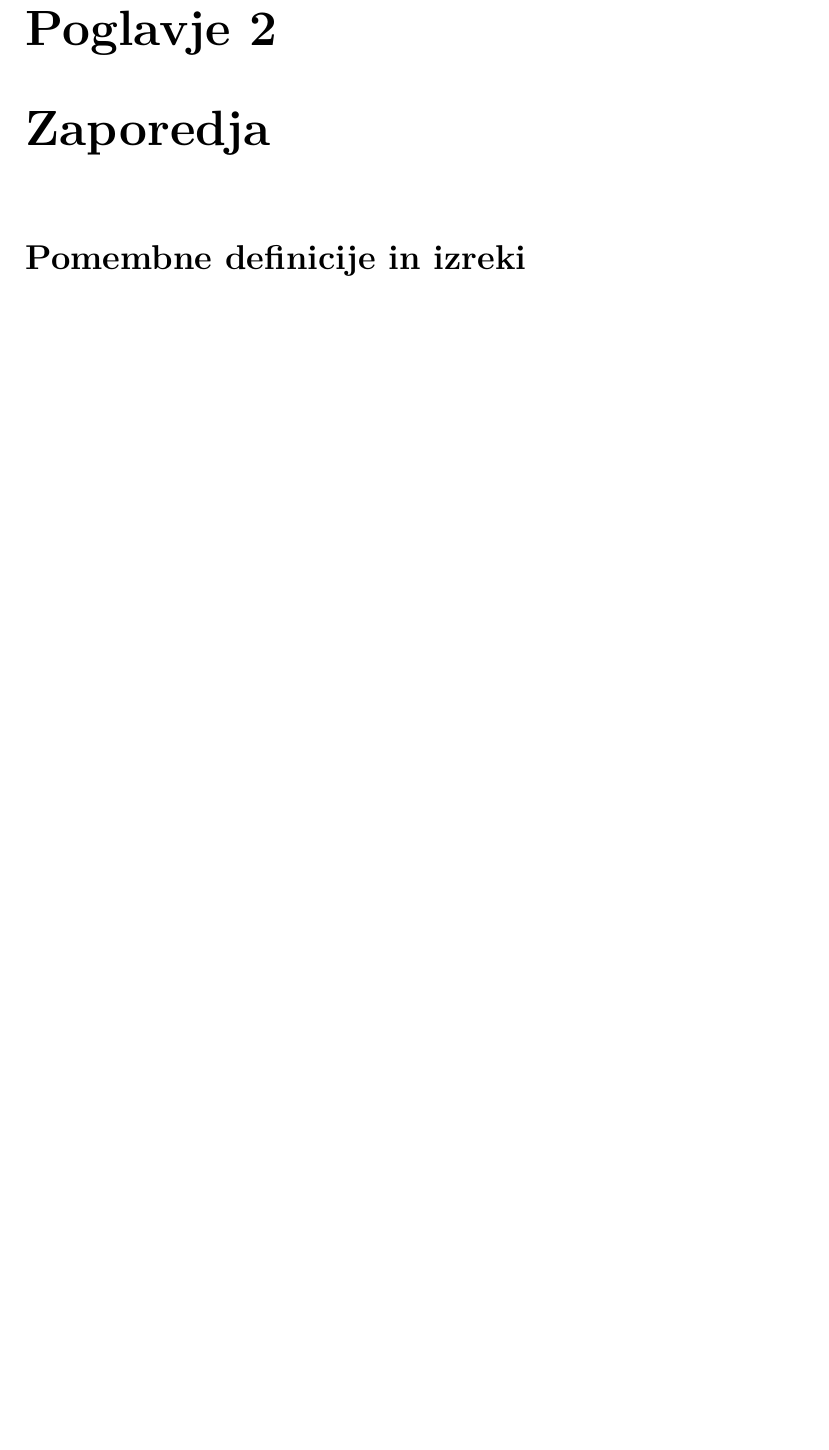
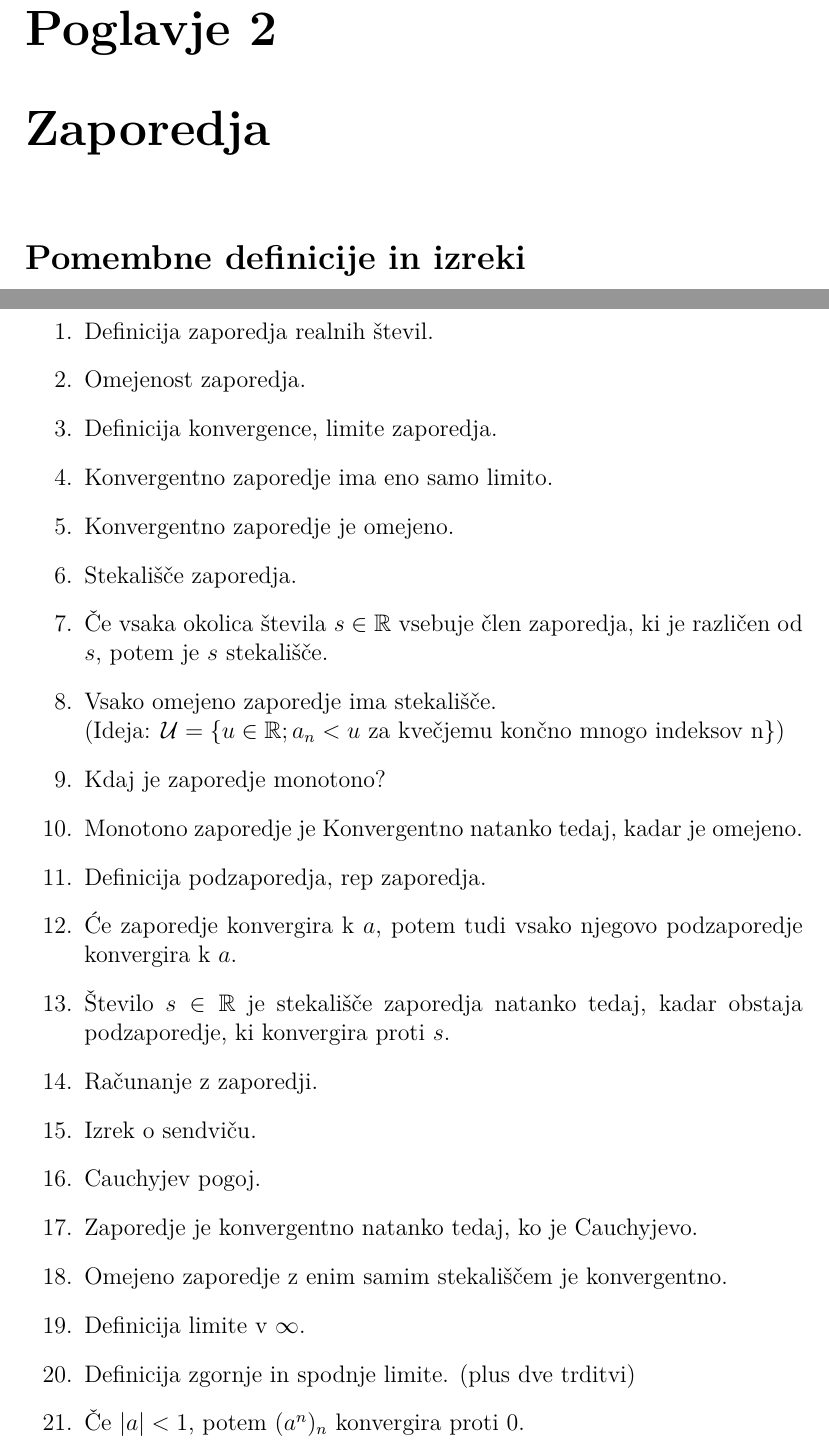
Before and after one commit to miazele/analiza1_ustni, a LaTeX document (prirocnik za ustni izpit ana1/ana_zapiski.tex): part of page 6 of 17 before the commit and two parts of pages 6 and 7 of 23 after it, the two joined at a grey line, cut so that both start at the same text, the shorter picture padded with empty space. Compiled offline with pdfLaTeX.

Commit message:
zaporedja

```diff
--- a/prirocnik za ustni izpit ana1/ana_zapiski.tex
+++ b/prirocnik za ustni izpit ana1/ana_zapiski.tex
@@ -64,3 +64,27 @@
 \pagebreak
 
 \section*{Naloge}
+
+\begin{enumerate}
+    \item Definicija zaporedja realnih števil.
+    \item Omejenost zaporedja.
+    \item Definicija konvergence, limite zaporedja.
+    \item Konvergentno zaporedje ima eno samo limito.
+    \item Konvergentno zaporedje je omejeno.
+    \item Stekališče zaporedja.
+    \item Če vsaka okolica števila $s \in \mathbb{R}$ vsebuje člen zaporedja, ki je različen od $s$, potem je $s$ stekališče.
+    \item Vsako omejeno zaporedje ima stekališče. \\ (Ideja: $\mathcal{U} = \{ u \in \mathbb{R}; a_n < u \text{ za kvečjemu končno mnogo indeksov n} \}$)
+    \item Kdaj je zaporedje monotono?
+    \item Monotono zaporedje je Konvergentno natanko tedaj, kadar je omejeno.
+    \item Definicija podzaporedja, rep zaporedja.
+    \item Će zaporedje konvergira k $a$, potem tudi vsako njegovo podzaporedje konvergira k $a$.
+    \item Število $s \in \mathbb{R}$ je stekališče zaporedja natanko tedaj, kadar obstaja podzaporedje, ki konvergira proti $s$.
+    \item Računanje z zaporedji.
+    \item Izrek o sendviču.
+    \item Cauchyjev pogoj.
+    \item Zaporedje je konvergentno natanko tedaj, ko je Cauchyjevo.
+    \item Omejeno zaporedje z enim samim stekališčem je konvergentno.
+    \item Definicija limite v $\infty$.
+    \item Definicija zgornje in spodnje limite. (plus dve trditvi)
+    \item Če $\abs{a} < 1$, potem $(a^n)_n$ konvergira proti 0.
+    \item $x > 0: \text{ } \lim_{n \to \infty} \sqrt[n]{x} = 1$
```
Also changed, not shown: prirocnik za ustni izpit ana1/ana_zapiski.tex (31 more changed lines), 1 other file.
